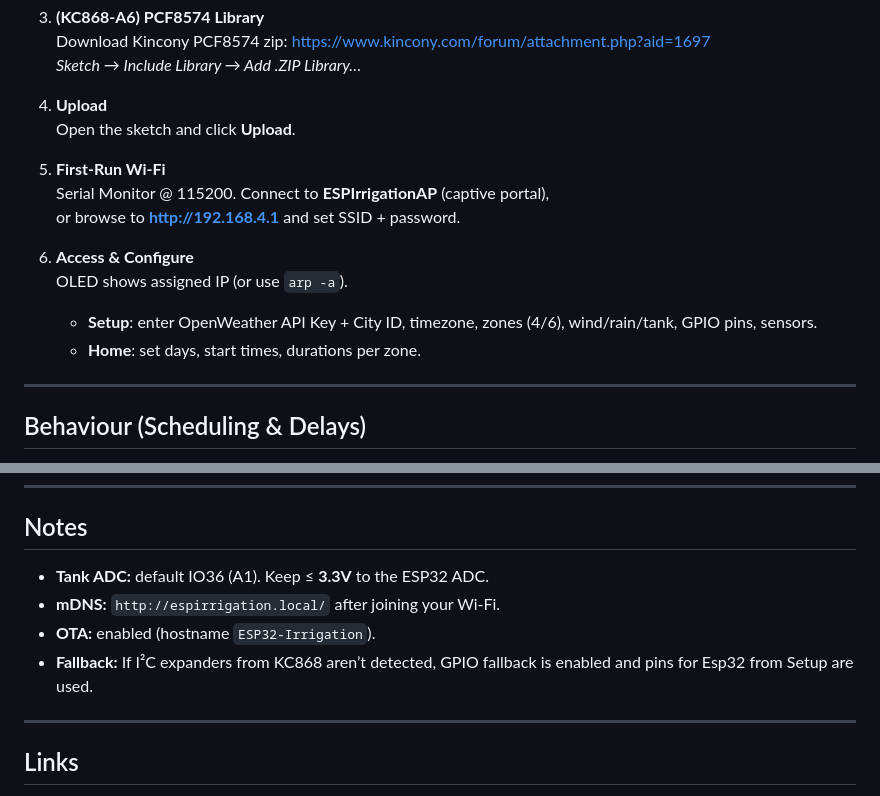
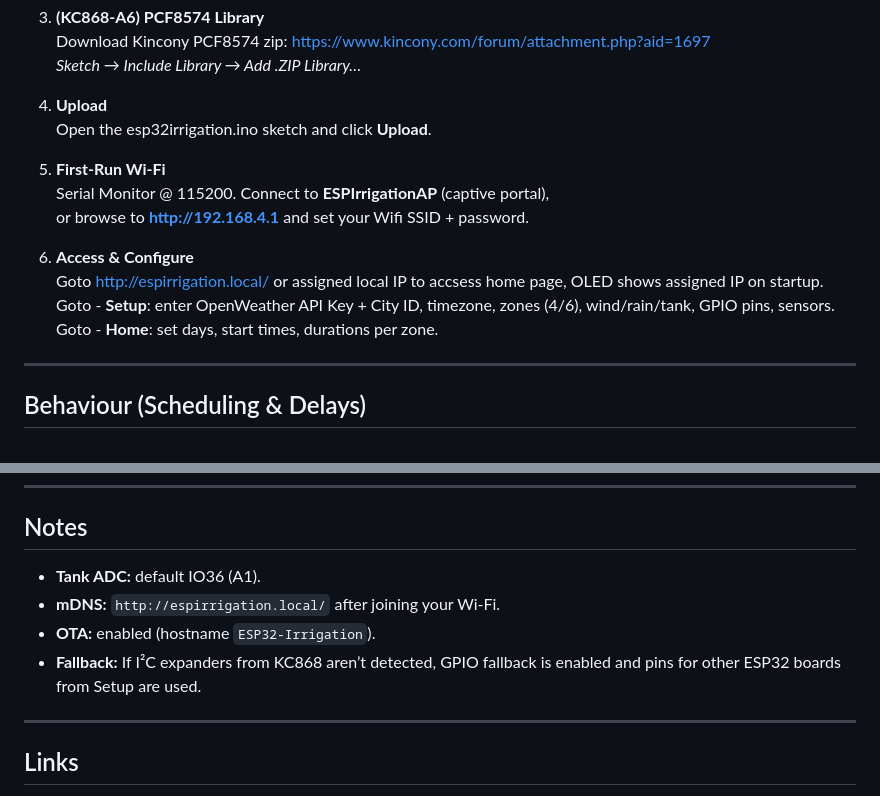
Before and after one commit to numerik11/ESP32-Irrigation-Control, a Markdown page: README.md, 2 parts joined by grey strips. Drawn GitHub-style.

```diff
--- a/README.md
+++ b/README.md
@@ -87,16 +87,16 @@ Smart irrigation controller for ESP32 driving up to 6 zones with Tank/Mains sele
    *Sketch → Include Library → Add .ZIP Library…*
 
 4. **Upload**
-   Open the sketch and click **Upload**.
+   Open the  esp32irrigation.ino sketch and click **Upload**.
 
 5. **First-Run Wi-Fi**
    Serial Monitor @ 115200. Connect to **ESPIrrigationAP** (captive portal),
-   or browse to **http://192.168.4.1** and set SSID + password.
+   or browse to **http://192.168.4.1** and set your Wifi SSID + password.
 
 6. **Access & Configure**
-   OLED shows assigned IP (or use `arp -a`).
-   - **Setup**: enter OpenWeather API Key + City ID, timezone, zones (4/6), wind/rain/tank, GPIO pins, sensors.
-   - **Home**: set days, start times, durations per zone.
+   Goto   http://espirrigation.local/ or assigned local IP to accsess home page, OLED shows assigned IP on startup.
+   Goto - **Setup**: enter OpenWeather API Key + City ID, timezone, zones (4/6), wind/rain/tank, GPIO pins, sensors.
+   Goto - **Home**: set days, start times, durations per zone.
 
 ---
 
@@ -131,10 +131,10 @@ Smart irrigation controller for ESP32 driving up to 6 zones with Tank/Mains sele
 
 ## Notes
 
-- **Tank ADC:** default IO36 (A1). Keep ≤ **3.3V** to the ESP32 ADC.
+- **Tank ADC:** default IO36 (A1).
 - **mDNS:** `http://espirrigation.local/` after joining your Wi-Fi.
 - **OTA:** enabled (hostname `ESP32-Irrigation`).
-- **Fallback:** If I²C expanders from KC868 aren’t detected, GPIO fallback is enabled and pins for Esp32 from Setup are used.
+- **Fallback:** If I²C expanders from KC868 aren’t detected, GPIO fallback is enabled and pins for other ESP32 boards from Setup are used.
 
 ---
 
```
